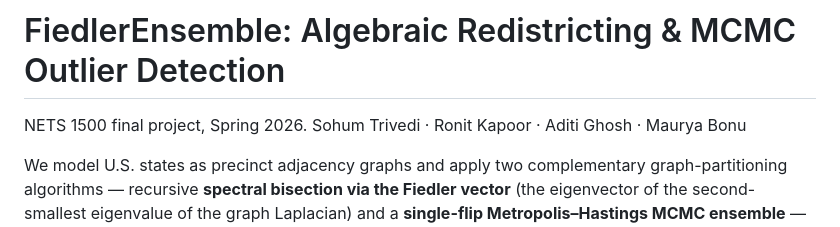
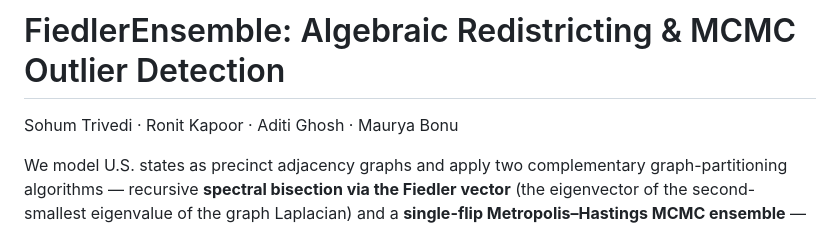
Before and after one commit to sohumt123/fiedler-ensemble-algebraic-redistricting, a Markdown page: README.md, the part around the change. Rendered like a GitHub page.

```diff
--- a/README.md
+++ b/README.md
@@ -1,6 +1,6 @@
 # FiedlerEnsemble: Algebraic Redistricting & MCMC Outlier Detection
 
-NETS 1500 final project, Spring 2026.
+
 Sohum Trivedi · Ronit Kapoor · Aditi Ghosh · Maurya Bonu
 
 We model U.S. states as precinct adjacency graphs and apply two complementary
```
